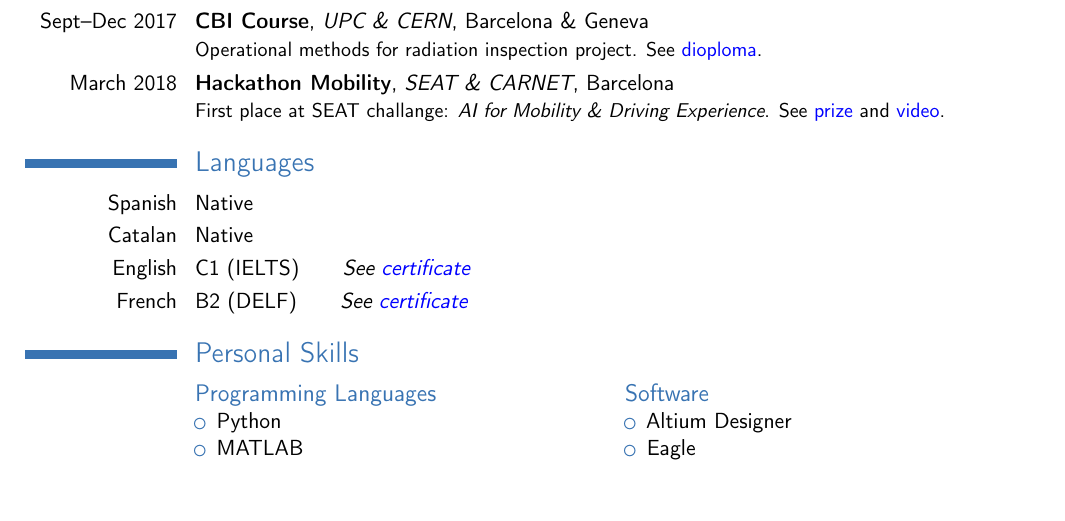
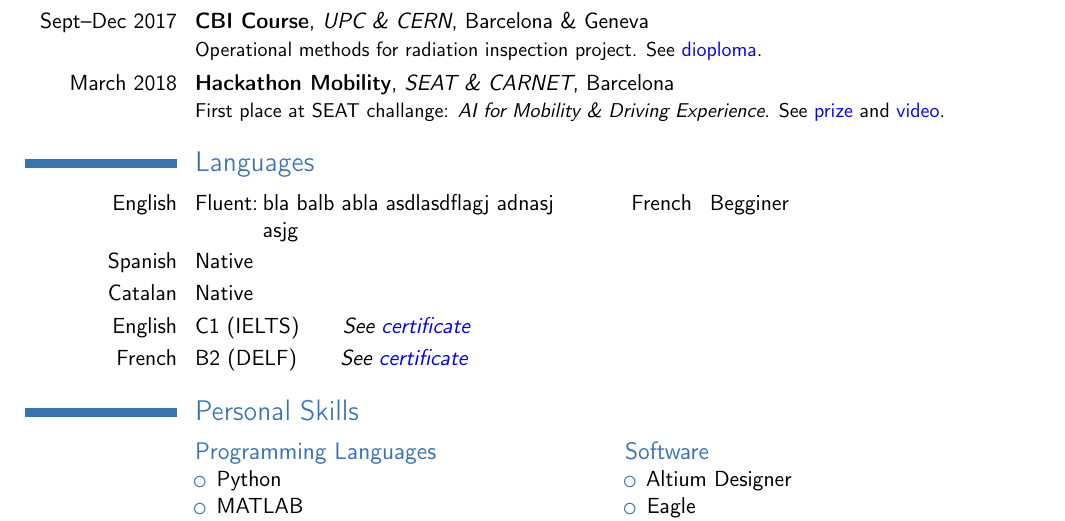
Before and after one commit to jagjordi/cv, a LaTeX CV (JordiAltayoCV.tex): part of page 2 of 2, cut so that both start at the same text, the shorter picture padded with empty space. Compiled offline with pdfLaTeX.

Commit message:
Updates from Overleaf

```diff
--- a/JordiAltayoCV.tex
+++ b/JordiAltayoCV.tex
@@ -64,6 +64,7 @@
 
     \cventry{March 2018}{\href{http://www.carnetbarcelona.com/index.php/2018/05/08/hackathon-mobility-2018/}{Hackathon Mobility}}{\href{http://www.seat.com/corporate/about-seat.html}{SEAT} \& \href{http://www.carnetbarcelona.com}{CARNET}}{Barcelona}{}{First place at SEAT challange: \textit{AI for Mobility \& Driving Experience}. See \href{https://jagjordi.github.io/cert/hack4good2.pdf}{\color{blue}prize} and \href{https://jagjordi.github.io/cert/wonder_woman}{\color{blue}video}.}
     \section{Languages}
+    \cvdoubleitem{English}{\begin{minipage}[t]{7ex}Fluent:\end{minipage}\begin{minipage}[t]{30ex}bla balb abla asdlasdflagj adnasj asjg \end{minipage}}{French}{Begginer}
     \cvitemwithcomment{Spanish}{Native}{}
     \cvitemwithcomment{Catalan}{Native}{}
     \cvitemwithcomment{English}{C1 (IELTS)\hspace{2em}\textit{See \href{https://jagjordi.github.io/cert/ielts.pdf}{\color{blue} certificate}}}{}
```
